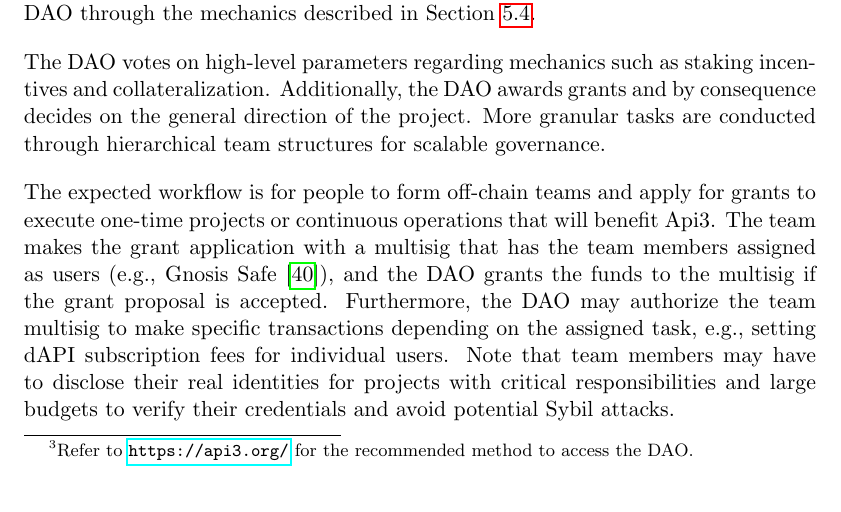
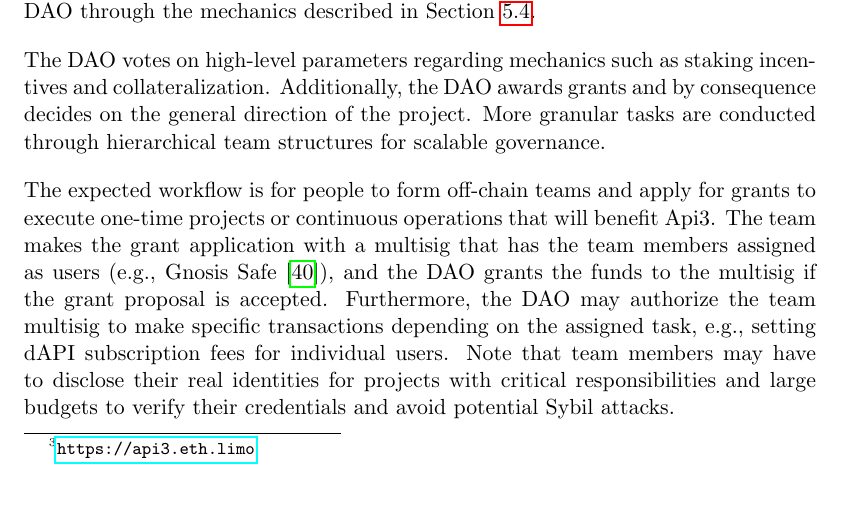
Before and after one commit to api3dao/api3-whitepaper, a LaTeX paper (api3-whitepaper.tex): part of page 22 of 40, cut so that both start at the same text. Compiled offline with pdfLaTeX.

Commit message:
Link the DAO dashboard directly as it may be difficult to find it on api3.org now

```diff
--- a/api3-whitepaper.tex
+++ b/api3-whitepaper.tex
@@ -553,7 +553,7 @@ This typically results in honest and efficient allocation of development and eco
 \subsection{Api3 DAO}
 \label{sec:api3-dao}
 
-To decentralize the governance of both dAPIs and the project as a whole, Api3 is governed by a DAO\footnote{Refer to \url{https://api3.org/} for the recommended method to access the DAO.}.
+To decentralize the governance of both dAPIs and the project as a whole, Api3 is governed by a DAO\footnote{\url{https://api3.eth.limo}}.
 The governance is entirely decentralized and open, meaning that all stakeholders are able to participate in the governance of the project directly.
 This is achieved through the API3 token, which grants voting power in the Api3 DAO through the mechanics described in Section~\ref{sec:api3-tokenomics}.
 
```
